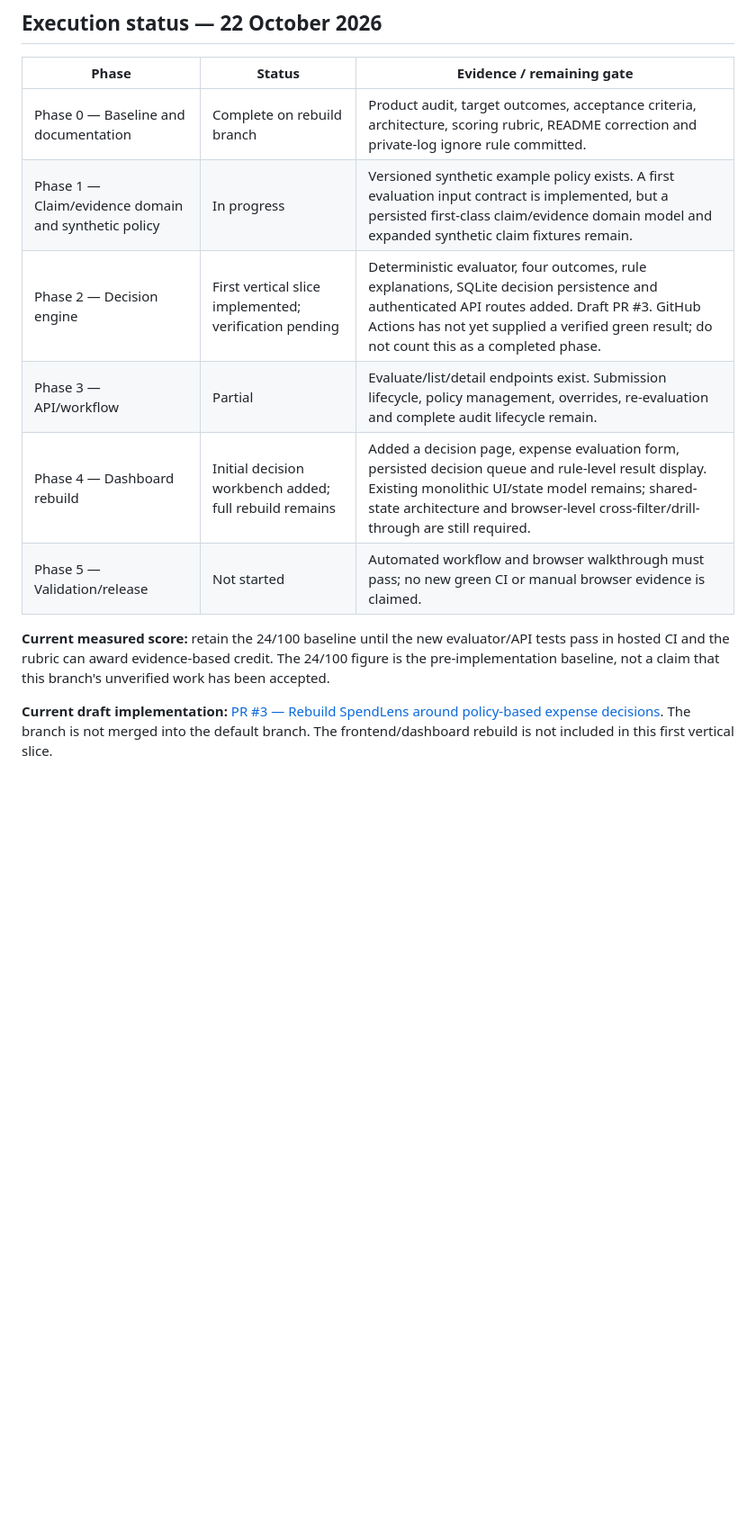
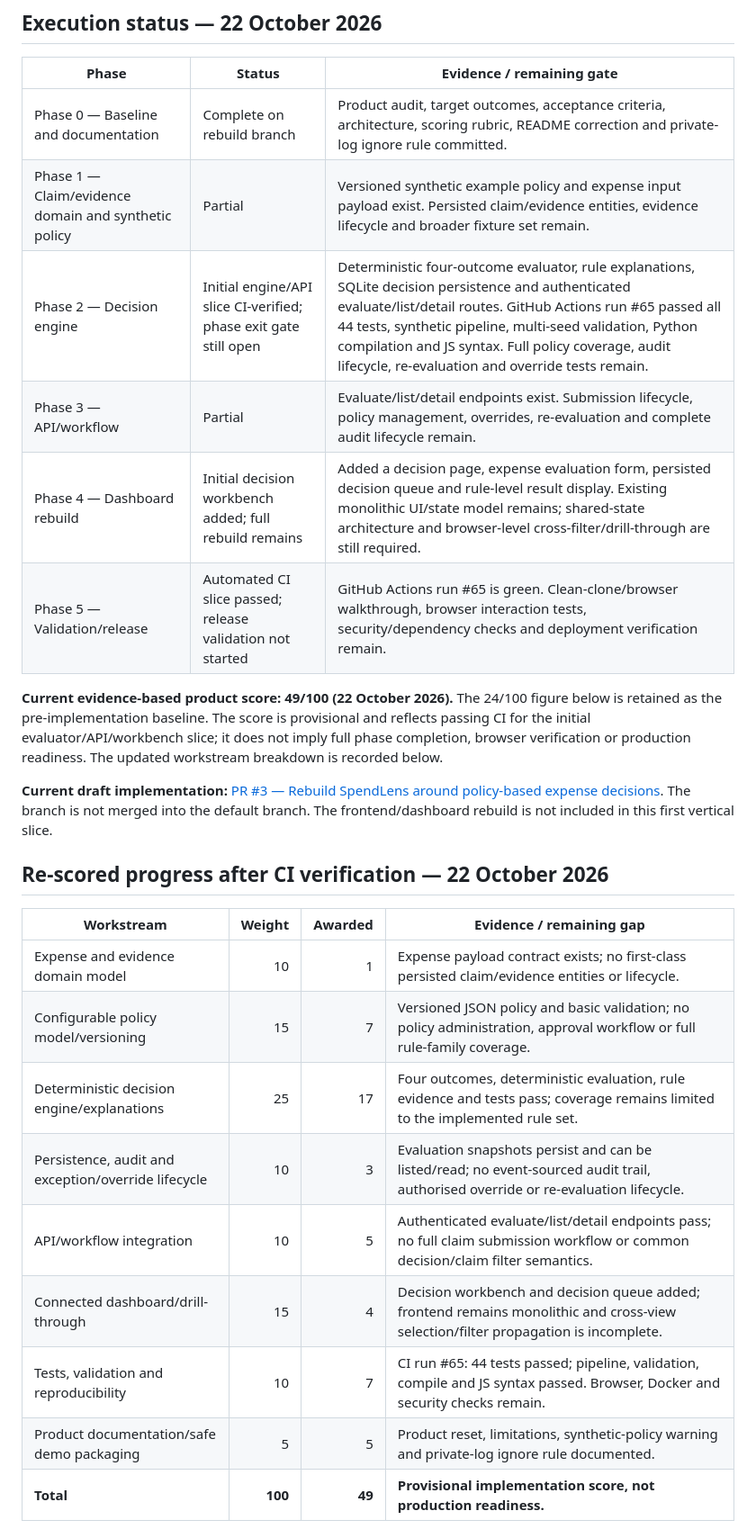
Before and after one commit to Software-vikings/Spend-lens, a Markdown page: PRODUCT_SCOPE_AND_REBUILD_PLAN.md, the part around one of its changes. Shown at 90% size. GitHub-like rendering; blank space fills up the shorter version.

Commit message:
Record green CI evidence and re-score SpendLens against product rubric

```diff
--- a/PRODUCT_SCOPE_AND_REBUILD_PLAN.md
+++ b/PRODUCT_SCOPE_AND_REBUILD_PLAN.md
@@ -118,12 +118,28 @@ A synthetic expense can be submitted, automatically evaluated against a versione
 | Phase | Status | Evidence / remaining gate |
 |---|---|---|
 | Phase 0 — Baseline and documentation | Complete on rebuild branch | Product audit, target outcomes, acceptance criteria, architecture, scoring rubric, README correction and private-log ignore rule committed. |
-| Phase 1 — Claim/evidence domain and synthetic policy | In progress | Versioned synthetic example policy exists. A first evaluation input contract is implemented, but a persisted first-class claim/evidence domain model and expanded synthetic claim fixtures remain. |
-| Phase 2 — Decision engine | First vertical slice implemented; verification pending | Deterministic evaluator, four outcomes, rule explanations, SQLite decision persistence and authenticated API routes added. Draft PR #3. GitHub Actions has not yet supplied a verified green result; do not count this as a completed phase. |
+| Phase 1 — Claim/evidence domain and synthetic policy | Partial | Versioned synthetic example policy and expense input payload exist. Persisted claim/evidence entities, evidence lifecycle and broader fixture set remain. |
+| Phase 2 — Decision engine | Initial engine/API slice CI-verified; phase exit gate still open | Deterministic four-outcome evaluator, rule explanations, SQLite decision persistence and authenticated evaluate/list/detail routes. GitHub Actions run #65 passed all 44 tests, synthetic pipeline, multi-seed validation, Python compilation and JS syntax. Full policy coverage, audit lifecycle, re-evaluation and override tests remain. |
 | Phase 3 — API/workflow | Partial | Evaluate/list/detail endpoints exist. Submission lifecycle, policy management, overrides, re-evaluation and complete audit lifecycle remain. |
 | Phase 4 — Dashboard rebuild | Initial decision workbench added; full rebuild remains | Added a decision page, expense evaluation form, persisted decision queue and rule-level result display. Existing monolithic UI/state model remains; shared-state architecture and browser-level cross-filter/drill-through are still required. |
-| Phase 5 — Validation/release | Not started | Automated workflow and browser walkthrough must pass; no new green CI or manual browser evidence is claimed. |
+| Phase 5 — Validation/release | Automated CI slice passed; release validation not started | GitHub Actions run #65 is green. Clean-clone/browser walkthrough, browser interaction tests, security/dependency checks and deployment verification remain. |
 
-**Current measured score:** retain the 24/100 baseline until the new evaluator/API tests pass in hosted CI and the rubric can award evidence-based credit. The 24/100 figure is the pre-implementation baseline, not a claim that this branch's unverified work has been accepted.
+**Current evidence-based product score: 49/100 (22 October 2026).** The 24/100 figure below is retained as the pre-implementation baseline. The score is provisional and reflects passing CI for the initial evaluator/API/workbench slice; it does not imply full phase completion, browser verification or production readiness. The updated workstream breakdown is recorded below.
 
 **Current draft implementation:** [PR #3 — Rebuild SpendLens around policy-based expense decisions](https://github.com/Software-vikings/Spend-lens/pull/3). The branch is not merged into the default branch. The frontend/dashboard rebuild is not included in this first vertical slice.
+
+
+## Re-scored progress after CI verification — 22 October 2026
+
+| Workstream | Weight | Awarded | Evidence / remaining gap |
+|---|---:|---:|---|
+| Expense and evidence domain model | 10 | 1 | Expense payload contract exists; no first-class persisted claim/evidence entities or lifecycle. |
+| Configurable policy model/versioning | 15 | 7 | Versioned JSON policy and basic validation; no policy administration, approval workflow or full rule-family coverage. |
+| Deterministic decision engine/explanations | 25 | 17 | Four outcomes, deterministic evaluation, rule evidence and tests pass; coverage remains limited to the implemented rule set. |
+| Persistence, audit and exception/override lifecycle | 10 | 3 | Evaluation snapshots persist and can be listed/read; no event-sourced audit trail, authorised override or re-evaluation lifecycle. |
+| API/workflow integration | 10 | 5 | Authenticated evaluate/list/detail endpoints pass; no full claim submission workflow or common decision/claim filter semantics. |
+| Connected dashboard/drill-through | 15 | 4 | Decision workbench and decision queue added; frontend remains monolithic and cross-view selection/filter propagation is incomplete. |
+| Tests, validation and reproducibility | 10 | 7 | CI run #65: 44 tests passed; pipeline, validation, compile and JS syntax passed. Browser, Docker and security checks remain. |
+| Product documentation/safe demo packaging | 5 | 5 | Product reset, limitations, synthetic-policy warning and private-log ignore rule documented. |
+| **Total** | **100** | **49** | **Provisional implementation score, not production readiness.** |
+
```
Also changed, not shown: other parts of PRODUCT_SCOPE_AND_REBUILD_PLAN.md (+10 -0 lines).
